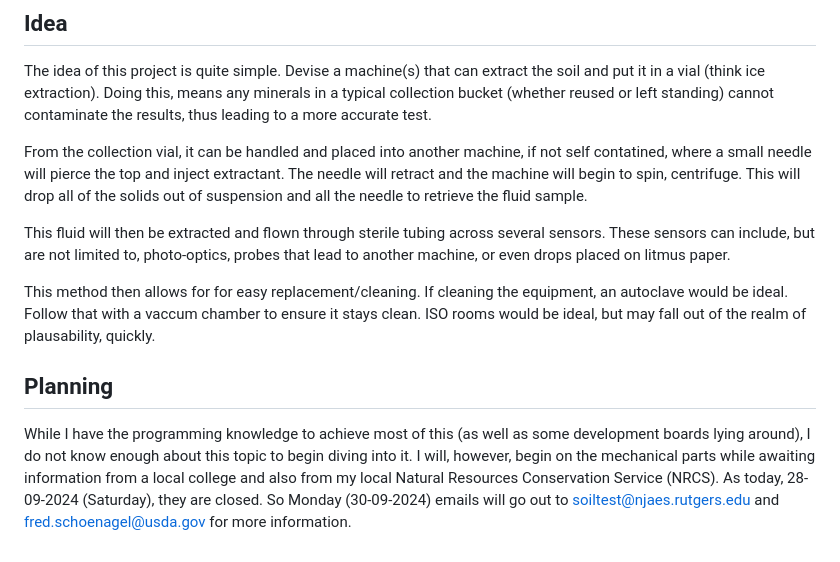
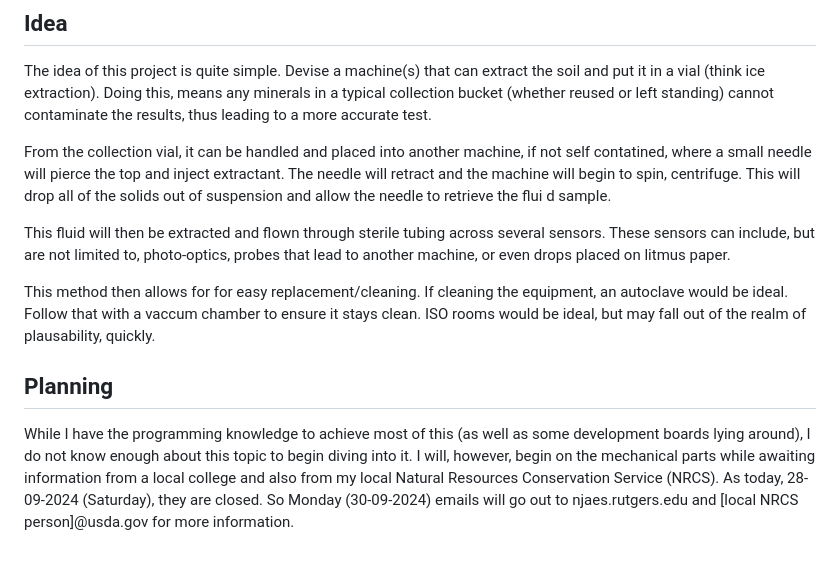
Before and after one commit to CaffeineOrDeath/soil-tester, a Markdown page: README.md, the part around the change. GitHub-like rendering.

Commit message:
Update README.md
removed emails of contact
fixed spelling

```diff
--- a/README.md
+++ b/README.md
@@ -47,8 +47,8 @@ contaminate the results, thus leading to a more accurate test.
 From the collection vial, it can be handled and placed into another machine, if
 not self contatined, where a small needle will pierce the top and inject
 extractant. The needle will retract and the machine will begin to spin,
-centrifuge. This will drop all of the solids out of suspension and all the
-needle to retrieve the fluid sample.
+centrifuge. This will drop all of the solids out of suspension and allow the
+needle to retrieve the flui d sample.
 
 This fluid will then be extracted and flown through sterile tubing across
 several sensors. These sensors can include, but are not limited to,
@@ -67,5 +67,5 @@ development boards lying around), I do not know enough about this topic to begin
 diving into it. I will, however, begin on the mechanical parts while awaiting
 information from a local college and also from my local Natural Resources
 Conservation Service (NRCS). As today, 28-09-2024 (Saturday), they are closed.
-So Monday (30-09-2024) emails will go out to soiltest@njaes.rutgers.edu and
-fred.schoenagel@usda.gov for more information.
+So Monday (30-09-2024) emails will go out to njaes.rutgers.edu and
+[local NRCS person]@usda.gov for more information.
```
